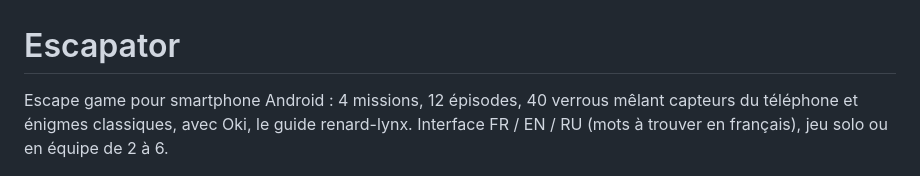
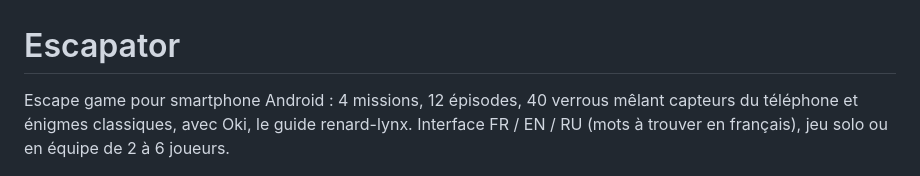
Before and after one commit to denisgorce/Escapator, a Markdown page: README.md, the part around the change. Drawn GitHub-style.

Commit message:
Clarify player count in game description
Added 'joueurs' to the game description for clarity.

```diff
--- a/README.md
+++ b/README.md
@@ -1,6 +1,6 @@
 # Escapator
 
-Escape game pour smartphone Android : 4 missions, 12 épisodes, 40 verrous mêlant capteurs du téléphone et énigmes classiques, avec Oki, le guide renard-lynx. Interface FR / EN / RU (mots à trouver en français), jeu solo ou en équipe de 2 à 6.
+Escape game pour smartphone Android : 4 missions, 12 épisodes, 40 verrous mêlant capteurs du téléphone et énigmes classiques, avec Oki, le guide renard-lynx. Interface FR / EN / RU (mots à trouver en français), jeu solo ou en équipe de 2 à 6 joueurs.
 
 ![Icône](captures/icone.png)
 
```
